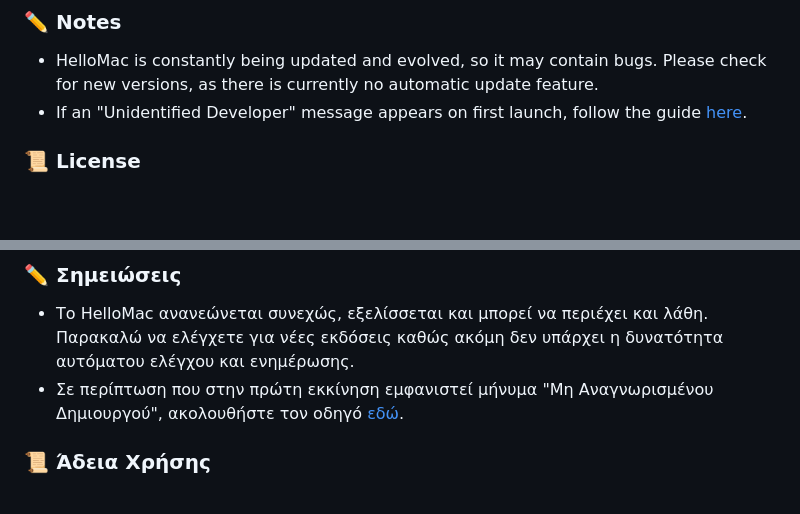
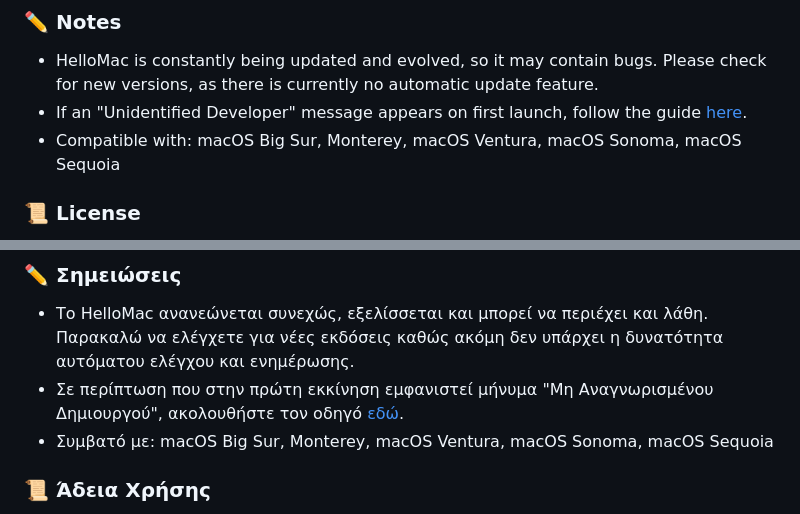
Before and after one commit to Konstantinos2106/HelloMac, a Markdown page: README.md, 2 parts joined by grey strips. Rendered like a GitHub page; blank space fills up the shorter version.

```diff
--- a/README.md
+++ b/README.md
@@ -48,6 +48,7 @@ You can contact me for suggestions and issues via email [here](mailto:hellomac.s
 ### ✏️ Notes
 * HelloMac is constantly being updated and evolved, so it may contain bugs. Please check for new versions, as there is currently no automatic update feature.
 * If an "Unidentified Developer" message appears on first launch, follow the guide [here](PDF/Unrecognized_Creator_EL.pdf).
+* Compatible with: macOS Big Sur, Monterey, macOS Ventura, macOS Sonoma, macOS Sequoia
 
 ### 📜 License
 This project is available under the [MIT License](LICENSE) - see the LICENSE file for details.<br>
@@ -79,6 +80,7 @@ HelloMac is an open-source project and is not affiliated with, endorsed by, or s
 ### ✏️ Σημειώσεις
 * Το HelloMac ανανεώνεται συνεχώς, εξελίσσεται και μπορεί να περιέχει και λάθη. Παρακαλώ να ελέγχετε για νέες εκδόσεις καθώς ακόμη δεν υπάρχει η δυνατότητα αυτόματου ελέγχου και ενημέρωσης.
 * Σε περίπτωση που στην πρώτη εκκίνηση εμφανιστεί μήνυμα "Μη Αναγνωρισμένου Δημιουργού", ακολουθήστε τον οδηγό [εδώ](PDF/Unrecognized_Creator_EL.pdf).
+* Συμβατό με: macOS Big Sur, Monterey, macOS Ventura, macOS Sonoma, macOS Sequoia
 
 ### 📜 Άδεια Χρήσης
 Αυτό το project διατίθεται υπό την [Άδεια MIT](LICENSE) - δείτε το αρχείο LICENSE για λεπτομέρειες.<br>
```
